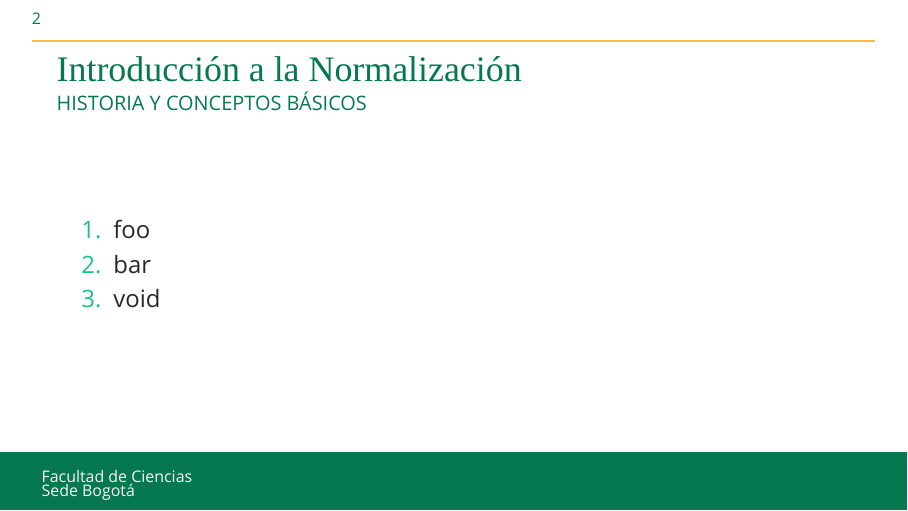
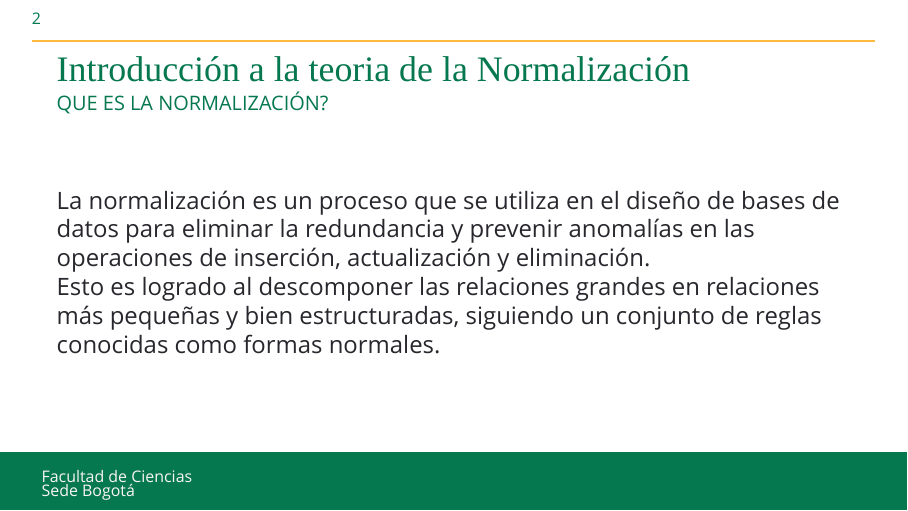
Before and after one commit to TomasJerezG/Seminar_Expo, LaTeX slides (main.tex): page 4 of 5. Compiled offline with LuaLaTeX; a missing font is replaced by an installed copy or a similar font.

Commit message:
segunda diapositiva

```diff
--- a/main.tex
+++ b/main.tex
@@ -35,12 +35,9 @@
         \end{column}
     \end{columns}
 \end{frame}
-\begin{frame}{Introducción a la Normalización}{Historia y conceptos básicos}
-    \begin{enumerate}
-        \item foo
-        \item bar
-        \item void
-    \end{enumerate}
+\begin{frame}{Introducción a la teoria de la Normalización}{Que es la Normalización?}
+    La normalización es un proceso que se utiliza en el diseño de bases de datos para eliminar la redundancia y prevenir anomalías en las operaciones de inserción, actualización y eliminación. \\
+    Esto es logrado al descomponer las relaciones grandes en relaciones más pequeñas y bien estructuradas, siguiendo un conjunto de reglas conocidas como formas normales. \\
 \end{frame}
 \SlideBackCover{}
 \end{document}
```
